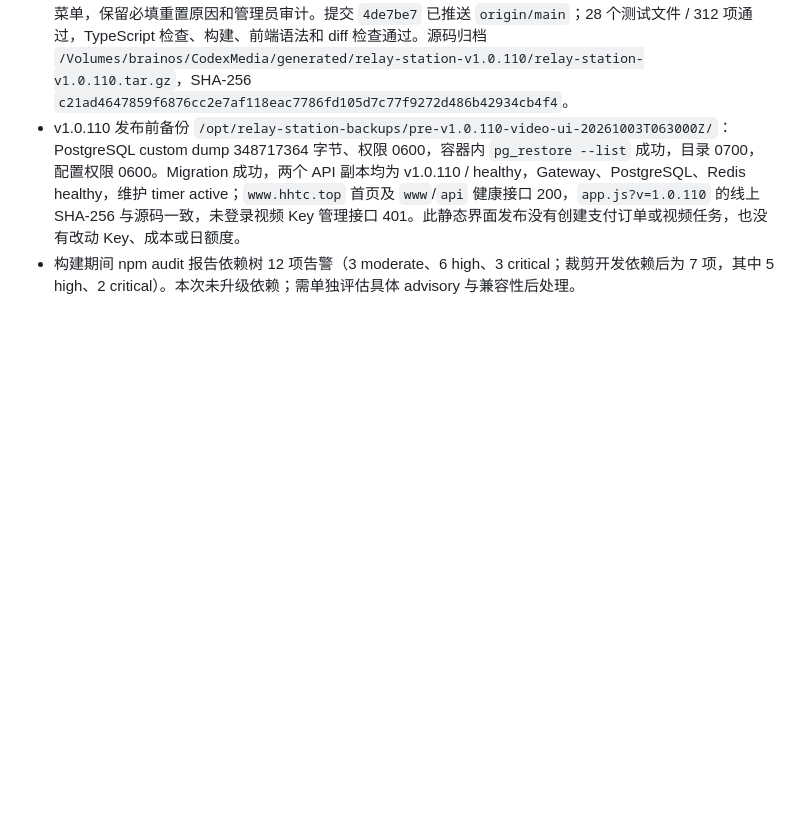
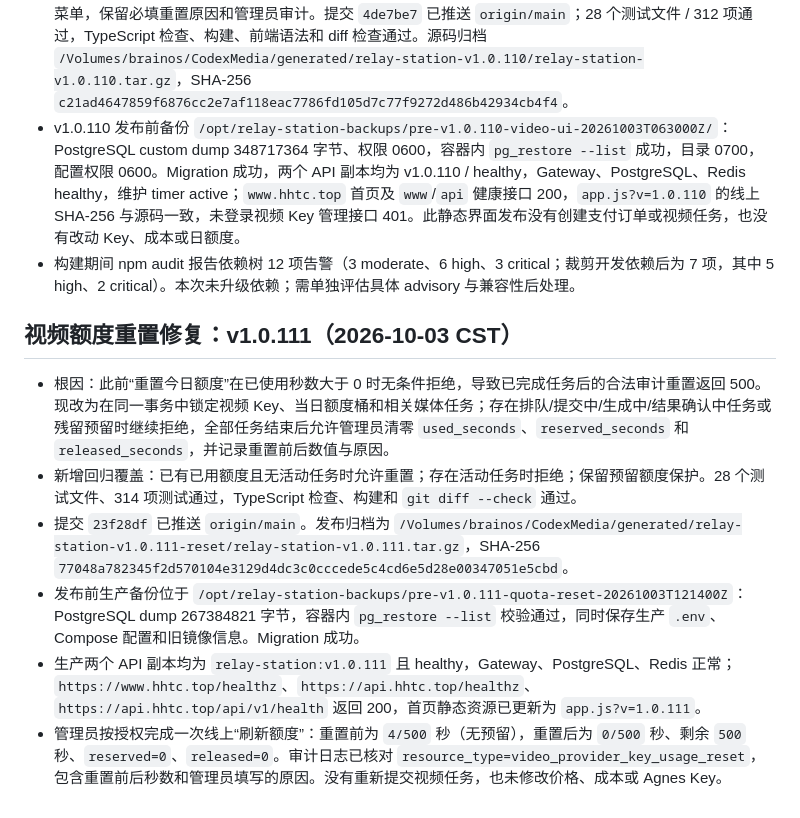
Before and after one commit to qianyu1987/api, a Markdown page: docs/OPERATIONS_LOG.md, the part around the change. Drawn GitHub-style; blank space fills up the shorter version.

Commit message:
docs: record v1.0.111 quota reset verification

```diff
--- a/docs/OPERATIONS_LOG.md
+++ b/docs/OPERATIONS_LOG.md
@@ -400,3 +400,12 @@
 - 2026-10-03 v1.0.110 管理后台细节调整：将危险性较高的“重置今日额度”从 Key 行内快捷按钮移入“更多”折叠菜单，保留必填重置原因和管理员审计。提交 `4de7be7` 已推送 `origin/main`；28 个测试文件 / 312 项通过，TypeScript 检查、构建、前端语法和 diff 检查通过。源码归档 `/Volumes/brainos/CodexMedia/generated/relay-station-v1.0.110/relay-station-v1.0.110.tar.gz`，SHA-256 `c21ad4647859f6876cc2e7af118eac7786fd105d7c77f9272d486b42934cb4f4`。
 - v1.0.110 发布前备份 `/opt/relay-station-backups/pre-v1.0.110-video-ui-20261003T063000Z/`：PostgreSQL custom dump 348717364 字节、权限 0600，容器内 `pg_restore --list` 成功，目录 0700，配置权限 0600。Migration 成功，两个 API 副本均为 v1.0.110 / healthy，Gateway、PostgreSQL、Redis healthy，维护 timer active；`www.hhtc.top` 首页及 `www`/`api` 健康接口 200，`app.js?v=1.0.110` 的线上 SHA-256 与源码一致，未登录视频 Key 管理接口 401。此静态界面发布没有创建支付订单或视频任务，也没有改动 Key、成本或日额度。
 - 构建期间 npm audit 报告依赖树 12 项告警（3 moderate、6 high、3 critical；裁剪开发依赖后为 7 项，其中 5 high、2 critical）。本次未升级依赖；需单独评估具体 advisory 与兼容性后处理。
+
+## 视频额度重置修复：v1.0.111（2026-10-03 CST）
+
+- 根因：此前“重置今日额度”在已使用秒数大于 0 时无条件拒绝，导致已完成任务后的合法审计重置返回 500。现改为在同一事务中锁定视频 Key、当日额度桶和相关媒体任务；存在排队/提交中/生成中/结果确认中任务或残留预留时继续拒绝，全部任务结束后允许管理员清零 `used_seconds`、`reserved_seconds` 和 `released_seconds`，并记录重置前后数值与原因。
+- 新增回归覆盖：已有已用额度且无活动任务时允许重置；存在活动任务时拒绝；保留预留额度保护。28 个测试文件、314 项测试通过，TypeScript 检查、构建和 `git diff --check` 通过。
+- 提交 `23f28df` 已推送 `origin/main`。发布归档为 `/Volumes/brainos/CodexMedia/generated/relay-station-v1.0.111-reset/relay-station-v1.0.111.tar.gz`，SHA-256 `77048a782345f2d570104e3129d4dc3c0cccede5c4cd6e5d28e00347051e5cbd`。
+- 发布前生产备份位于 `/opt/relay-station-backups/pre-v1.0.111-quota-reset-20261003T121400Z`：PostgreSQL dump 267384821 字节，容器内 `pg_restore --list` 校验通过，同时保存生产 `.env`、Compose 配置和旧镜像信息。Migration 成功。
+- 生产两个 API 副本均为 `relay-station:v1.0.111` 且 healthy，Gateway、PostgreSQL、Redis 正常；`https://www.hhtc.top/healthz`、`https://api.hhtc.top/healthz`、`https://api.hhtc.top/api/v1/health` 返回 200，首页静态资源已更新为 `app.js?v=1.0.111`。
+- 管理员按授权完成一次线上“刷新额度”：重置前为 `4/500` 秒（无预留），重置后为 `0/500` 秒、剩余 `500` 秒、`reserved=0`、`released=0`。审计日志已核对 `resource_type=video_provider_key_usage_reset`，包含重置前后秒数和管理员填写的原因。没有重新提交视频任务，也未修改价格、成本或 Agnes Key。
```
Also changed, not shown: docs/PROJECT_MEMORY.md (+7 -0 lines).
